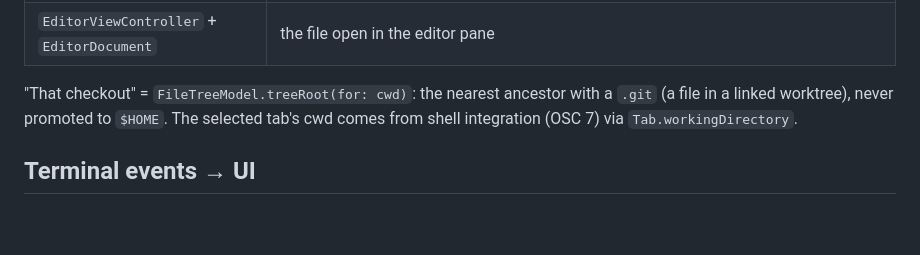
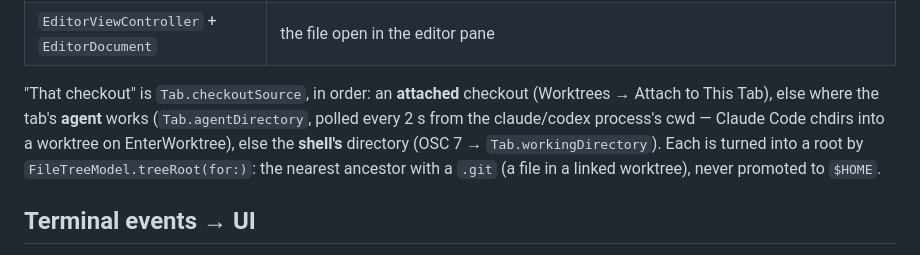
Before and after one commit to Overcraft-hq/overterm, a Markdown page: docs/architecture.md, the part around the change. GitHub-like rendering; blank space fills up the shorter version.

Commit message:
docs: how a tab picks its checkout; the @Published trap

```diff
--- a/docs/architecture.md
+++ b/docs/architecture.md
@@ -36,9 +36,13 @@ libghostty's own threads and git calls.
 | `PaletteModel` | ⌘P query and ranking |
 | `EditorViewController` + `EditorDocument` | the file open in the editor pane |
 
-"That checkout" = `FileTreeModel.treeRoot(for: cwd)`: the nearest ancestor with
-a `.git` (a file in a linked worktree), never promoted to `$HOME`. The selected
-tab's cwd comes from shell integration (OSC 7) via `Tab.workingDirectory`.
+"That checkout" is `Tab.checkoutSource`, in order: an **attached** checkout
+(Worktrees → Attach to This Tab), else where the tab's **agent** works
+(`Tab.agentDirectory`, polled every 2 s from the claude/codex process's cwd —
+Claude Code chdirs into a worktree on EnterWorktree), else the **shell's**
+directory (OSC 7 → `Tab.workingDirectory`). Each is turned into a root by
+`FileTreeModel.treeRoot(for:)`: the nearest ancestor with a `.git` (a file in a
+linked worktree), never promoted to `$HOME`.
 
 ## Terminal events → UI
 
```
Also changed, not shown: CLAUDE.md (+1 -0 lines).
